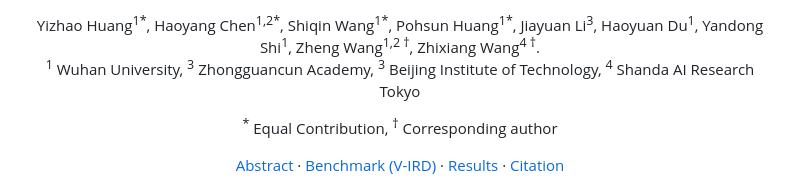
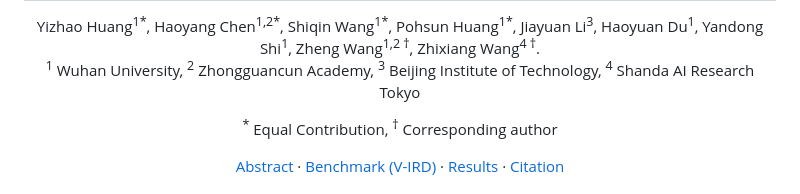
Before and after one commit to HaoyChen/Implicit-Reasoning, a Markdown page: README.md, the part around the change. Drawn GitHub-style.

Commit message:
Fix formatting issues in README.md

```diff
--- a/README.md
+++ b/README.md
@@ -10,7 +10,7 @@ Yandong Shi<sup>1</sup>,
 Zheng Wang<sup>1,2 †</sup>,
 Zhixiang Wang<sup>4 †</sup>.
 
-<sup>1</sup> Wuhan University, <sup>3</sup> Zhongguancun Academy, <sup>3</sup> Beijing Institute of Technology,  <sup>4</sup> Shanda AI Research Tokyo
+<sup>1</sup> Wuhan University, <sup>2</sup> Zhongguancun Academy, <sup>3</sup> Beijing Institute of Technology,  <sup>4</sup> Shanda AI Research Tokyo
 
 <sup>*</sup> Equal Contribution, <sup>†</sup> Corresponding author
 </div>
```
